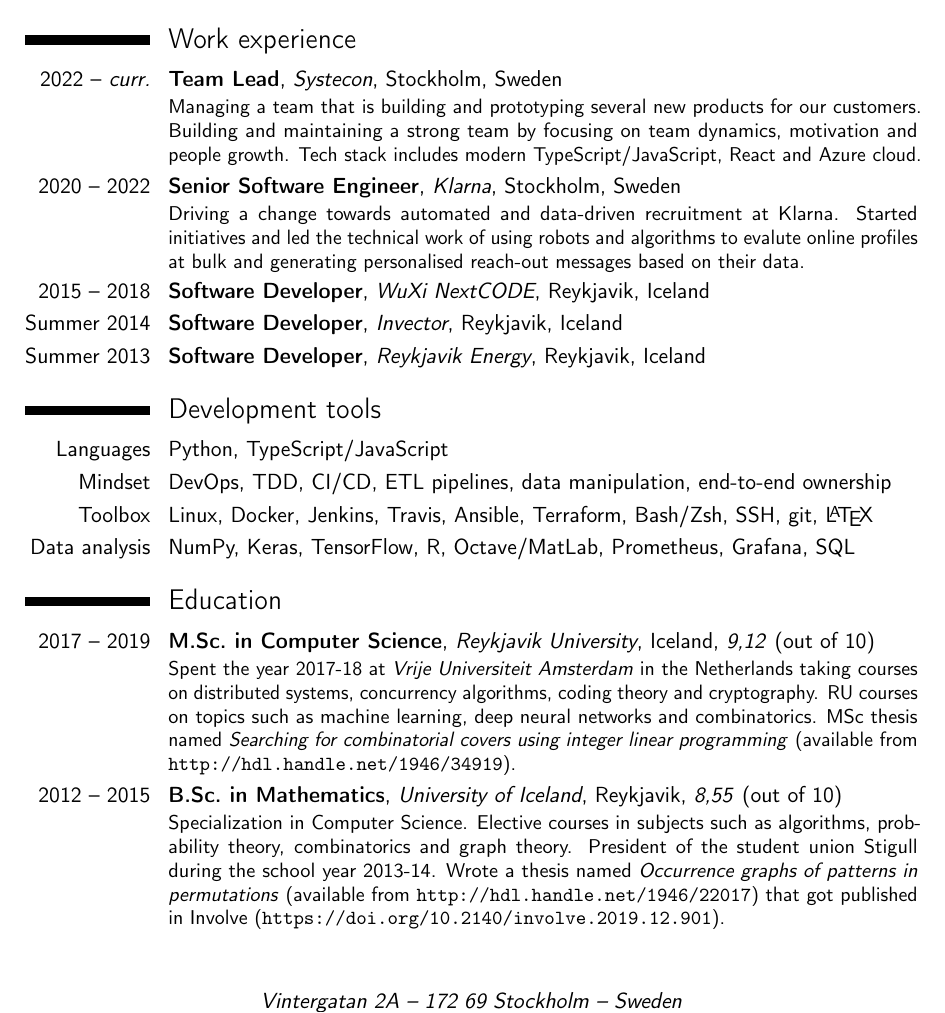
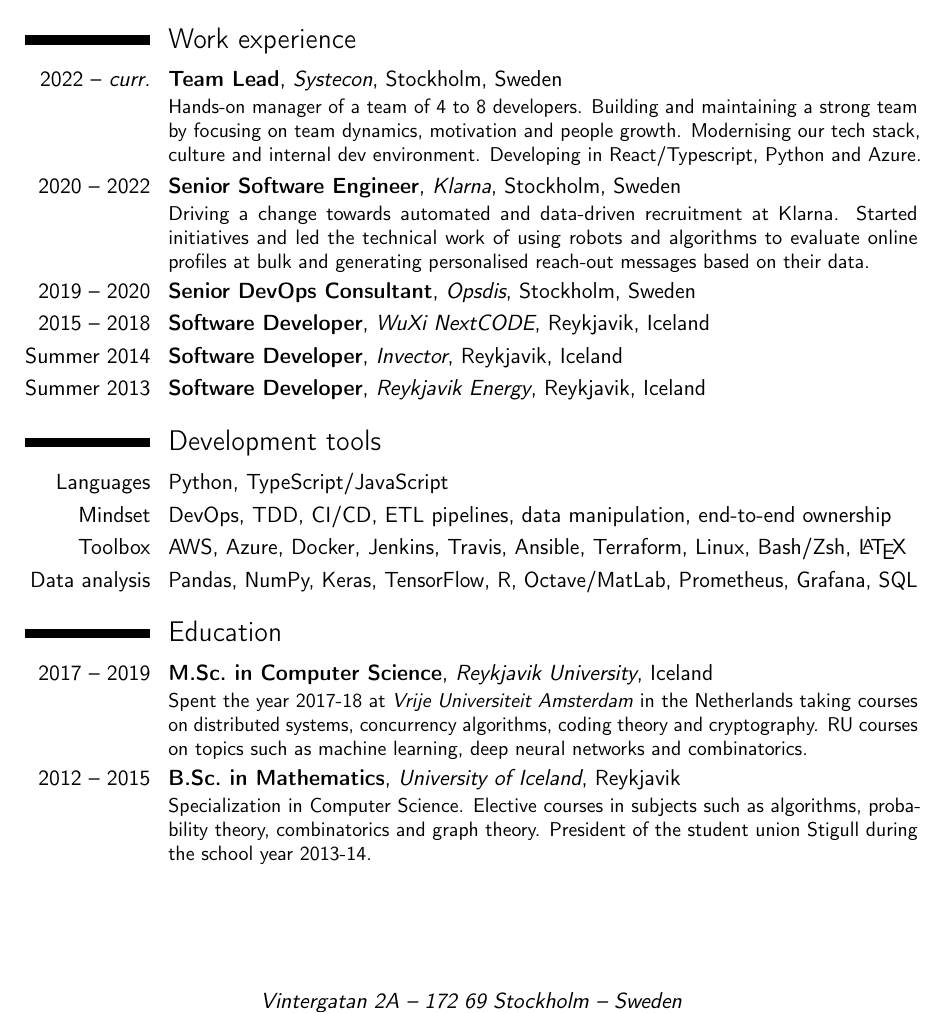
Before and after one commit to bjk17/bjk.is, a LaTeX CV (cv.tex): part of page 1 of 2, cut so that both start at the same text. Compiled offline with pdfLaTeX.

Commit message:
Better describe what I've been doing at Systecon

```diff
--- a/cv.tex
+++ b/cv.tex
@@ -40,15 +40,16 @@
 
 \section{Work experience}
 \cventry{2022 -- \emph{curr.}}{Team Lead}{Systecon}{Stockholm}{Sweden}
-{Managing a team that is building and prototyping several new products for our customers.
+{Hands-on manager of a team of 4 to 8 developers.
 Building and maintaining a strong team by focusing on team dynamics, motivation and people growth.
-Tech stack includes modern TypeScript/JavaScript, React and Azure cloud.}
+Modernising our tech stack, culture and internal dev environment.
+Developing in React/Typescript, Python and Azure.}
 \cventry{2020 -- 2022}{Senior Software Engineer}{Klarna}{Stockholm}{Sweden}
 {Driving a change towards automated and data-driven recruitment at Klarna.
-Started initiatives and led the technical work of using robots and algorithms to evalute
+Started initiatives and led the technical work of using robots and algorithms to evaluate
 online profiles at bulk and generating personalised reach-out messages based on their data.
 %~ Worked tightly with CEO and operational TA teams in short feedback loops.
-%~ We drastically increased response and conversation rates of candidates we reached out to compared to previous practises.
+%~ We drastically increased response and conversion rates of candidates we reached out to compared to previous practises.
 %~ Covered as team Accountable Lead where I managed the roadmap, timelines and deliverables with upper management.
 %~ Hired and onboarded new team members to meet the demand put on the team.
 %~ Mentored and coached other team members.
@@ -62,7 +63,8 @@
 %~ various processes and workflows within Staffing domain and worked with recruitment data
 %~ to provide basic analytic insights. Drove a change in the way we worked and interacted
 %~ with other teams from being reactive to being proactive of our customers need.}
-%~ \cventry{2019 -- 2020}{Senior DevOps Consultant}{Opsdis}{Stockholm}{Sweden}
+\cventry{2019 -- 2020}{Senior DevOps Consultant}{Opsdis}{Stockholm}{Sweden}
+{}
 %~ {Projects include: Visualising Mobility-as-a-Service data using Prometheus and Grafana.
 %~ Alerting based on predictive metrics using statistical models in Scikit (Python).
 %~ Diff-based syncing of hardware infrastructure into Nagios-based monitoring systems
@@ -102,29 +104,35 @@
 \section{Development tools}
 \cvitem{Languages}{Python, TypeScript/JavaScript}
 \cvitem{Mindset}{DevOps, TDD, CI/CD, ETL pipelines, data manipulation, end-to-end ownership}
-\cvitem{Toolbox}{Linux, Docker, Jenkins, Travis, Ansible, Terraform, Bash/Zsh, SSH, git, \LaTeX}
-\cvitem{Data analysis}{NumPy, Keras, TensorFlow, R, Octave/MatLab, Prometheus, Grafana, SQL}
+\cvitem{Toolbox}{AWS, Azure, Docker, Jenkins, Travis, Ansible, Terraform, Linux, Bash/Zsh, \LaTeX}
+\cvitem{Data analysis}{Pandas, NumPy, Keras, TensorFlow, R, Octave/MatLab, Prometheus, Grafana, SQL}
 
 \section{Education}
 \cventry{2017 -- 2019}{M.Sc.\@ in Computer Science}{Reykjavik University}{Iceland}
-{\textit{9,12} (out of 10)}{Spent the year 2017-18 at \emph{Vrije Universiteit Amsterdam}
-in the Netherlands taking courses on distributed systems, concurrency algorithms, coding
-theory and cryptography. RU courses on topics such as machine learning, deep
-neural networks and combinatorics. MSc thesis named \emph{Searching for
-combinatorial covers using integer linear programming} (available from
-\url{http://hdl.handle.net/1946/34919}).}
+{}
+%~ {\textit{9,12} (out of 10)}
+{Spent the year 2017-18 at \emph{Vrije Universiteit Amsterdam} in the Netherlands taking
+courses on distributed systems, concurrency algorithms, coding  theory and cryptography.
+RU courses on topics such as machine learning, deep neural networks and combinatorics.
+%~ MSc thesis named \emph{Searching for combinatorial covers using integer linear programming}
+%~ (available from \url{http://hdl.handle.net/1946/34919}).
+}
 \cventry{2012 -- 2015}{B.Sc.\@ in Mathematics}{University of Iceland}{Reykjavik}
-{\textit{8,55} (out of 10)} {Specialization in Computer Science. Elective courses
-in subjects such as algorithms, probability theory, combinatorics and graph theory.
-President of the student union Stigull during the school year 2013-14. Wrote a
-thesis named \emph{Occurrence graphs of patterns in permutations} (available from
-\url{http://hdl.handle.net/1946/22017}) that got published in Involve
-(\url{https://doi.org/10.2140/involve.2019.12.901}).}
+{}
+%~ {\textit{8,55} (out of 10)}
+{Specialization in Computer Science. Elective courses in subjects such as
+algorithms, probability theory, combinatorics and graph theory.
+President of the student union Stigull during the school year 2013-14.
+%~ Wrote a thesis named \emph{Occurrence graphs of patterns in permutations}
+%  (available from \url{http://hdl.handle.net/1946/22017}) that got published
+%  in Involve (\url{https://doi.org/10.2140/involve.2019.12.901}).
+}
 %~ \cventry{2007 -- 2011}{Stúdentspróf}{Reykjavik Junior College}{Reykjavik}
 %~ {\textit{7,89} (out of 10)}{Physics department. Received an acknowledgement
 %~ for excellent results in Mathematics at graduation. Voted class councillor
 %~ in final year.}
 
+%~ \pagebreak
 %~ \section{Master thesis}
 %~ \cvitem{title}{Searching for combinatorial covers using integer linear programming}
 %~ \cvitem{supervisor}{Henning A. Ulfarsson, Assistant Professor at Reykjavik University \newline Christian Bean, Postdoctoral Researcher at Reykjavik University}
```
Also changed, not shown: README.md, cv-full.pdf, cv.pdf, cv.tex (2 more changed lines), 1 other file.
